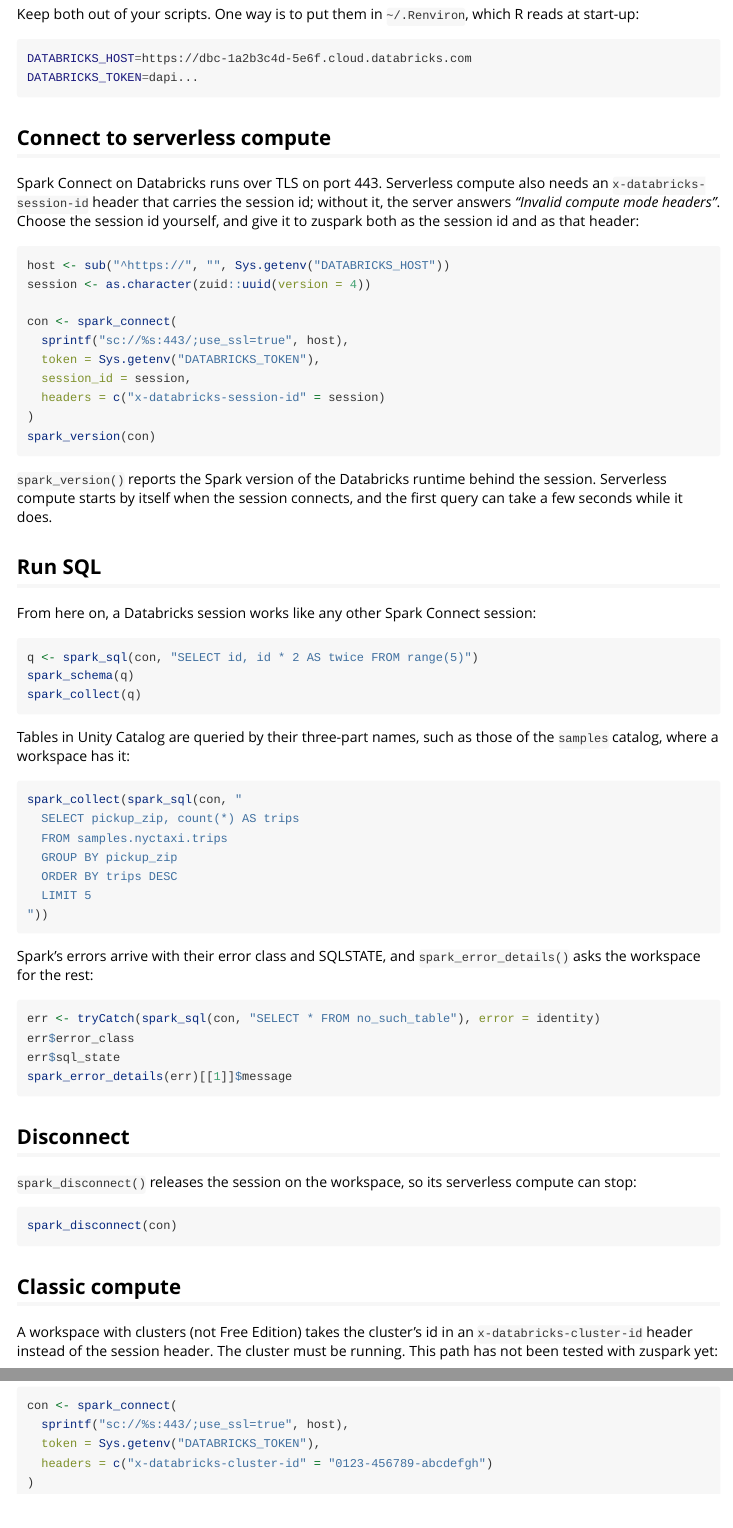
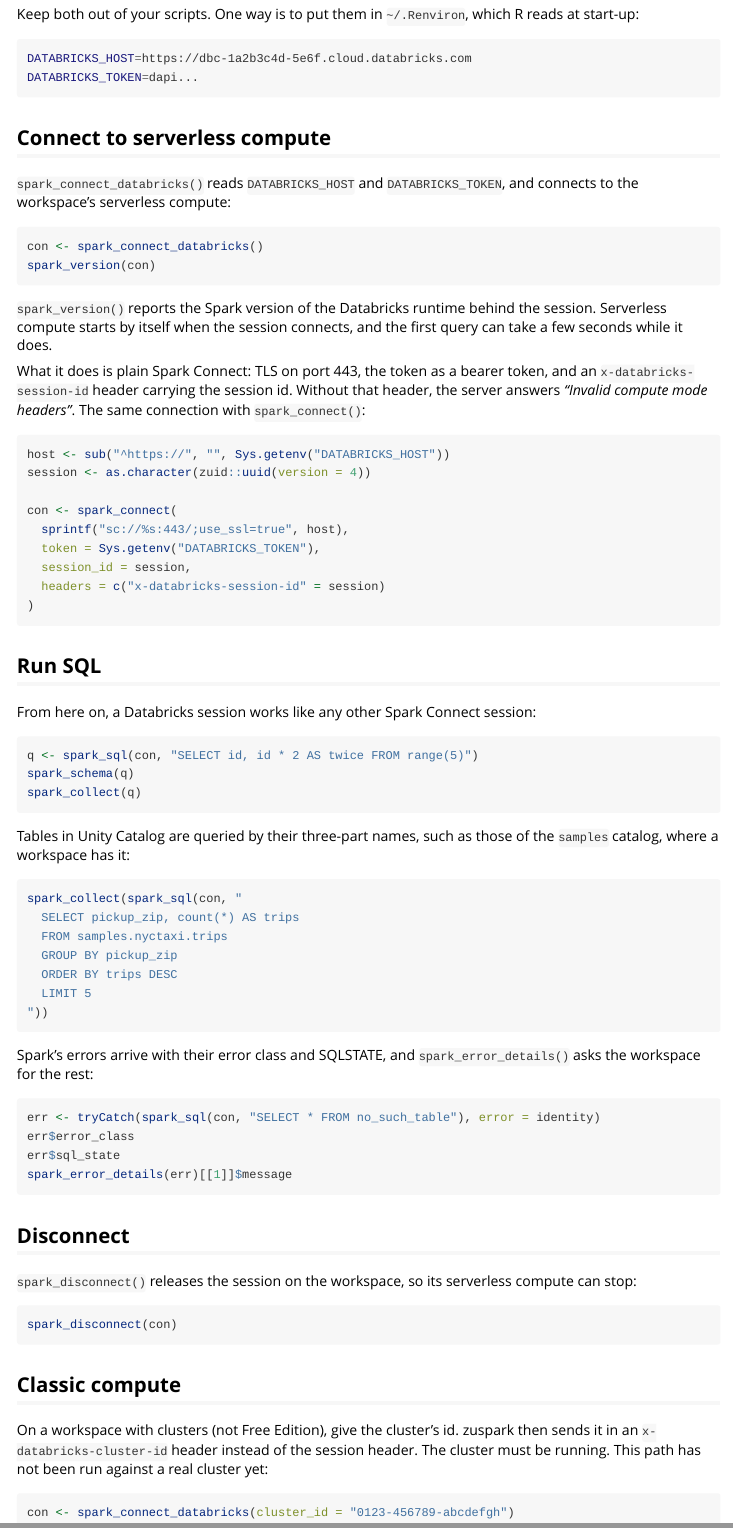
Before and after one commit to pedrobtz/zuspark, an R Markdown document (vignettes/databricks.Rmd): the page in a window 1100 px wide, from 370 px down, and a second part further down, joined at a grey line. Rendered offline with R 4.5, knitr and Pandoc, with nearby package versions.

Commit message:
Show spark_connect_databricks() in the Databricks article
Co-Authored-By: Claude Opus 5.5 <noreply@anthropic.com>

````diff
--- a/vignettes/databricks.Rmd
+++ b/vignettes/databricks.Rmd
@@ -44,11 +44,22 @@
 
 ## Connect to serverless compute
 
-Spark Connect on Databricks runs over TLS on port 443. Serverless compute
-also needs an `x-databricks-session-id` header that carries the session
-id; without it, the server answers *"Invalid compute mode headers"*.
-Choose the session id yourself, and give it to zuspark both as the session
-id and as that header:
+`spark_connect_databricks()` reads `DATABRICKS_HOST` and
+`DATABRICKS_TOKEN`, and connects to the workspace's serverless compute:
+
+```{r}
+con <- spark_connect_databricks()
+spark_version(con)
+```
+
+`spark_version()` reports the Spark version of the Databricks runtime
+behind the session. Serverless compute starts by itself when the session
+connects, and the first query can take a few seconds while it does.
+
+What it does is plain Spark Connect: TLS on port 443, the token as a
+bearer token, and an `x-databricks-session-id` header carrying the
+session id. Without that header, the server answers *"Invalid compute
+mode headers"*. The same connection with `spark_connect()`:
 
 ```{r}
 host <- sub("^https://", "", Sys.getenv("DATABRICKS_HOST"))
@@ -60,12 +71,7 @@
   session_id = session,
   headers = c("x-databricks-session-id" = session)
 )
-spark_version(con)
 ```
-
-`spark_version()` reports the Spark version of the Databricks runtime
-behind the session. Serverless compute starts by itself when the session
-connects, and the first query can take a few seconds while it does.
 
 ## Run SQL
 
@@ -112,14 +118,11 @@
 
 ## Classic compute
 
-A workspace with clusters (not Free Edition) takes the cluster's id in an
-`x-databricks-cluster-id` header instead of the session header. The cluster
-must be running. This path has not been tested with zuspark yet:
+On a workspace with clusters (not Free Edition), give the cluster's id.
+zuspark then sends it in an `x-databricks-cluster-id` header instead of
+the session header. The cluster must be running. This path has not been
+run against a real cluster yet:
 
 ```{r}
-con <- spark_connect(
-  sprintf("sc://%s:443/;use_ssl=true", host),
-  token = Sys.getenv("DATABRICKS_TOKEN"),
-  headers = c("x-databricks-cluster-id" = "0123-456789-abcdefgh")
-)
+con <- spark_connect_databricks(cluster_id = "0123-456789-abcdefgh")
 ```
````
